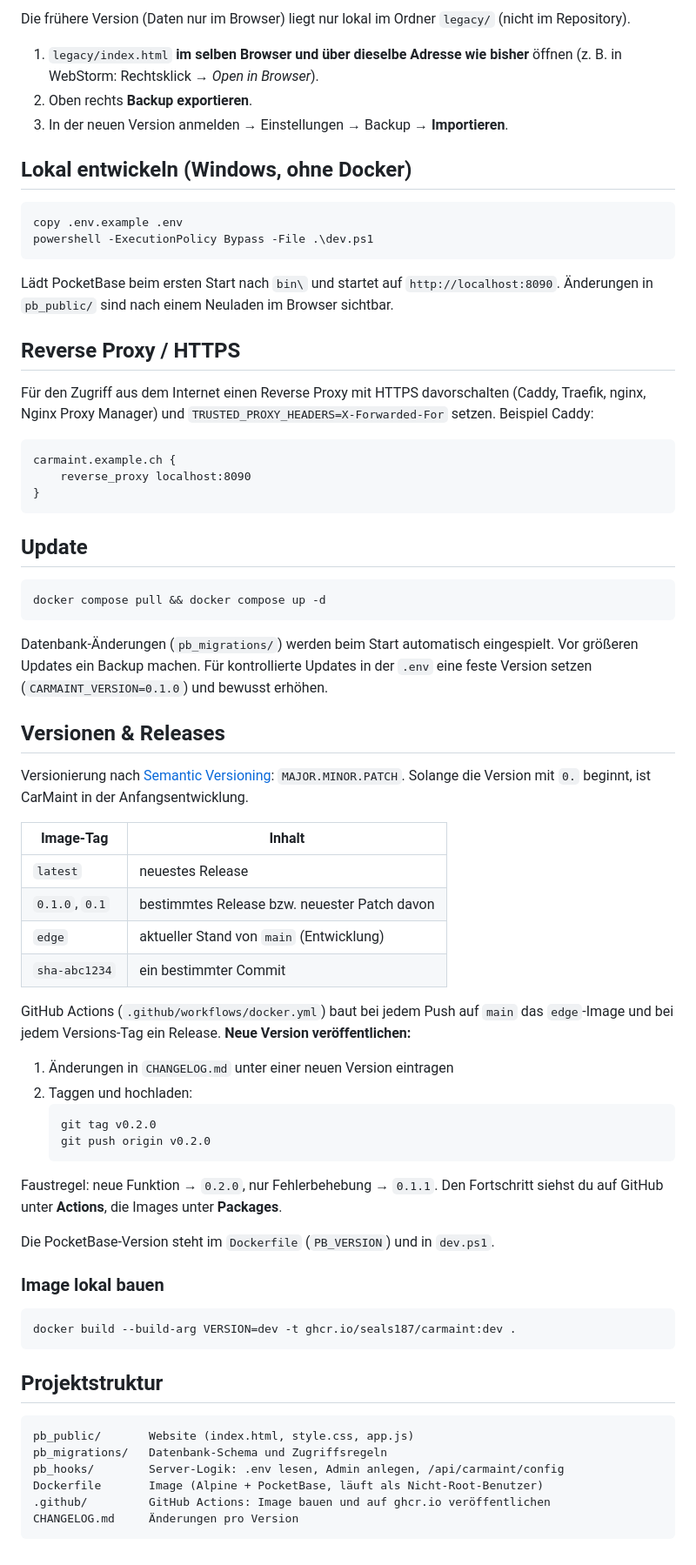
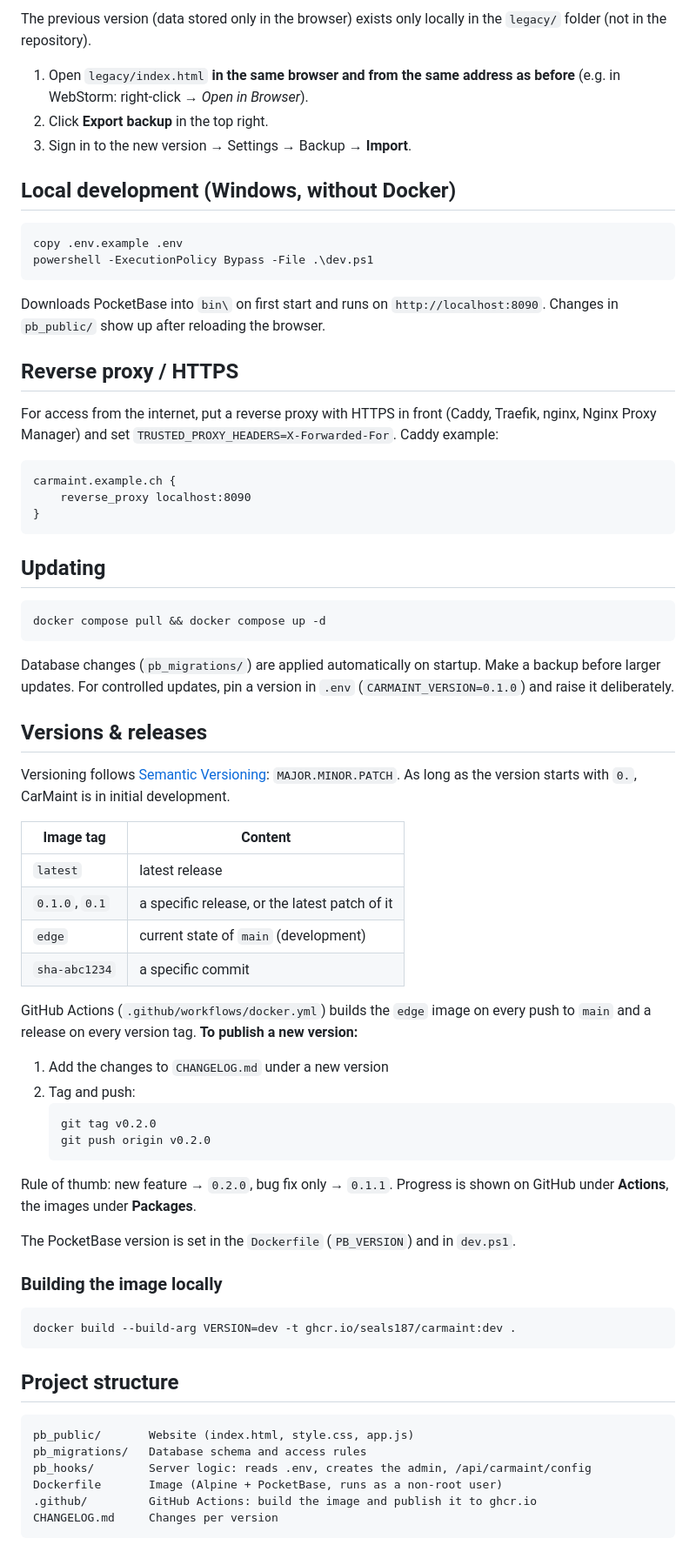
Before and after one commit to seals187/carMaint, a Markdown page: README.md, the part around one of its changes. Shown at 87% size. Rendered like a GitHub page.

````diff
--- a/README.md
+++ b/README.md
@@ -67,26 +67,26 @@ Alle Daten liegen im Docker-Volume `carmaint_data` (Datenbank + Dateien).
 
-Die frühere Version (Daten nur im Browser) liegt nur lokal im Ordner `legacy/` (nicht im Repository).
+The previous version (data stored only in the browser) exists only locally in the `legacy/` folder (not in the repository).
 
-1. `legacy/index.html` **im selben Browser und über dieselbe Adresse wie bisher** öffnen
-   (z. B. in WebStorm: Rechtsklick → *Open in Browser*).
-2. Oben rechts **Backup exportieren**.
-3. In der neuen Version anmelden → Einstellungen → Backup → **Importieren**.
+1. Open `legacy/index.html` **in the same browser and from the same address as before**
+   (e.g. in WebStorm: right-click → *Open in Browser*).
+2. Click **Export backup** in the top right.
+3. Sign in to the new version → Settings → Backup → **Import**.
 
-## Lokal entwickeln (Windows, ohne Docker)
+## Local development (Windows, without Docker)
 
 ```powershell
 copy .env.example .env
 powershell -ExecutionPolicy Bypass -File .\dev.ps1
 ```
 
-Lädt PocketBase beim ersten Start nach `bin\` und startet auf `http://localhost:8090`.
-Änderungen in `pb_public/` sind nach einem Neuladen im Browser sichtbar.
+Downloads PocketBase into `bin\` on first start and runs on `http://localhost:8090`.
+Changes in `pb_public/` show up after reloading the browser.
 
-## Reverse Proxy / HTTPS
+## Reverse proxy / HTTPS
 
-Für den Zugriff aus dem Internet einen Reverse Proxy mit HTTPS davorschalten
-(Caddy, Traefik, nginx, Nginx Proxy Manager) und `TRUSTED_PROXY_HEADERS=X-Forwarded-For` setzen.
-Beispiel Caddy:
+For access from the internet, put a reverse proxy with HTTPS in front
+(Caddy, Traefik, nginx, Nginx Proxy Manager) and set `TRUSTED_PROXY_HEADERS=X-Forwarded-For`.
+Caddy example:
 
 ```
 carmaint.example.ch {
@@ -94,56 +94,56 @@ carmaint.example.ch {
 }
 ```
 
-## Update
+## Updating
 
 ```bash
 docker compose pull && docker compose up -d
 ```
 
-Datenbank-Änderungen (`pb_migrations/`) werden beim Start automatisch eingespielt.
-Vor größeren Updates ein Backup machen. Für kontrollierte Updates in der `.env` eine feste
-Version setzen (`CARMAINT_VERSION=0.1.0`) und bewusst erhöhen.
+Database changes (`pb_migrations/`) are applied automatically on startup.
+Make a backup before larger updates. For controlled updates, pin a version in `.env`
+(`CARMAINT_VERSION=0.1.0`) and raise it deliberately.
 
-## Versionen & Releases
+## Versions & releases
 
-Versionierung nach [Semantic Versioning](https://semver.org/lang/de/): `MAJOR.MINOR.PATCH`.
-Solange die Version mit `0.` beginnt, ist CarMaint in der Anfangsentwicklung.
+Versioning follows [Semantic Versioning](https://semver.org/): `MAJOR.MINOR.PATCH`.
+As long as the version starts with `0.`, CarMaint is in initial development.
 
-| Image-Tag | Inhalt |
+| Image tag | Content |
 |---|---|
-| `latest` | neuestes Release |
-| `0.1.0`, `0.1` | bestimmtes Release bzw. neuester Patch davon |
-| `edge` | aktueller Stand von `main` (Entwicklung) |
-| `sha-abc1234` | ein bestimmter Commit |
+| `latest` | latest release |
+| `0.1.0`, `0.1` | a specific release, or the latest patch of it |
+| `edge` | current state of `main` (development) |
+| `sha-abc1234` | a specific commit |
 
-GitHub Actions (`.github/workflows/docker.yml`) baut bei jedem Push auf `main` das `edge`-Image
-und bei jedem Versions-Tag ein Release. **Neue Version veröffentlichen:**
+GitHub Actions (`.github/workflows/docker.yml`) builds the `edge` image on every push to `main`
+and a release on every version tag. **To publish a new version:**
 
-1. Änderungen in `CHANGELOG.md` unter einer neuen Version eintragen
-2. Taggen und hochladen:
+1. Add the changes to `CHANGELOG.md` under a new version
+2. Tag and push:
    ```bash
    git tag v0.2.0
    git push origin v0.2.0
    ```
 
-Faustregel: neue Funktion → `0.2.0`, nur Fehlerbehebung → `0.1.1`.
-Den Fortschritt siehst du auf GitHub unter **Actions**, die Images unter **Packages**.
+Rule of thumb: new feature → `0.2.0`, bug fix only → `0.1.1`.
+Progress is shown on GitHub under **Actions**, the images under **Packages**.
 
-Die PocketBase-Version steht im `Dockerfile` (`PB_VERSION`) und in `dev.ps1`.
+The PocketBase version is set in the `Dockerfile` (`PB_VERSION`) and in `dev.ps1`.
 
-### Image lokal bauen
+### Building the image locally
 
 ```bash
 docker build --build-arg VERSION=dev -t ghcr.io/seals187/carmaint:dev .
 ```
 
-## Projektstruktur
+## Project structure
 
 ```
 pb_public/       Website (index.html, style.css, app.js)
-pb_migrations/   Datenbank-Schema und Zugriffsregeln
-pb_hooks/        Server-Logik: .env lesen, Admin anlegen, /api/carmaint/config
-Dockerfile       Image (Alpine + PocketBase, läuft als Nicht-Root-Benutzer)
-.github/         GitHub Actions: Image bauen und auf ghcr.io veröffentlichen
-CHANGELOG.md     Änderungen pro Version
+pb_migrations/   Database schema and access rules
+pb_hooks/        Server logic: reads .env, creates the admin, /api/carmaint/config
+Dockerfile       Image (Alpine + PocketBase, runs as a non-root user)
+.github/         GitHub Actions: build the image and publish it to ghcr.io
+CHANGELOG.md     Changes per version
 ```
````
Also changed, not shown: other parts of README.md (+38 -38 lines).
